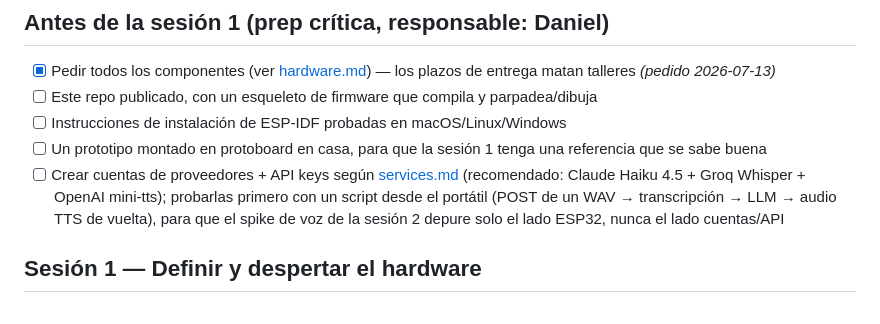
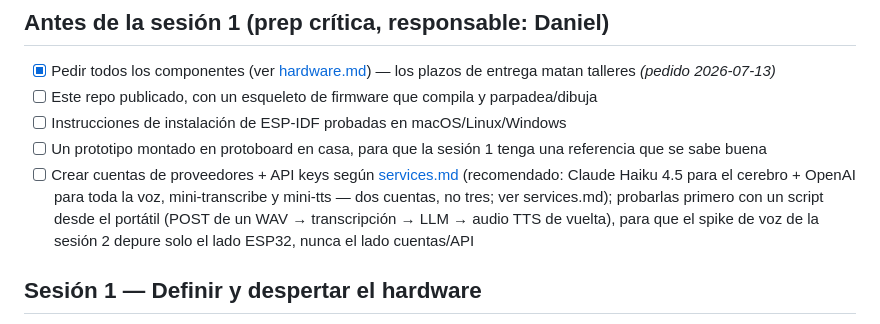
Before and after one commit to HackLab-Oriente/desktop-buddy, a Markdown page: docs/workshops.md, the part around the change. Rendered like a GitHub page.

```diff
--- a/docs/workshops.md
+++ b/docs/workshops.md
@@ -17,7 +17,8 @@ v2+).
 - [ ] Un prototipo montado en protoboard en casa, para que la sesión 1 tenga
   una referencia que se sabe buena
 - [ ] Crear cuentas de proveedores + API keys según [services.md](services.md)
-  (recomendado: Claude Haiku 4.5 + Groq Whisper + OpenAI mini-tts);
+  (recomendado: Claude Haiku 4.5 para el cerebro + OpenAI para toda la voz,
+  mini-transcribe y mini-tts — dos cuentas, no tres; ver services.md);
   probarlas primero con un script desde el portátil (POST de un WAV →
   transcripción → LLM → audio TTS de vuelta), para que el spike de voz de la
   sesión 2 depure solo el lado ESP32, nunca el lado cuentas/API
```
Also changed, not shown: docs/brief-presentacion.md (+1 -1 lines), docs/services.md (+42 -7 lines).
